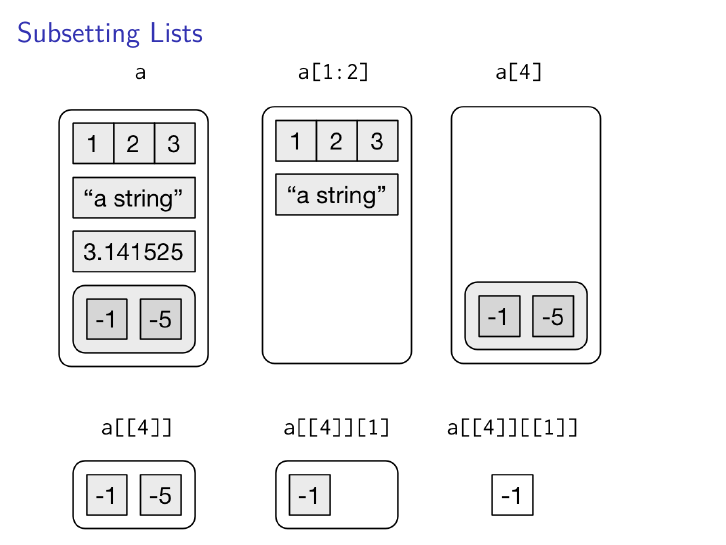
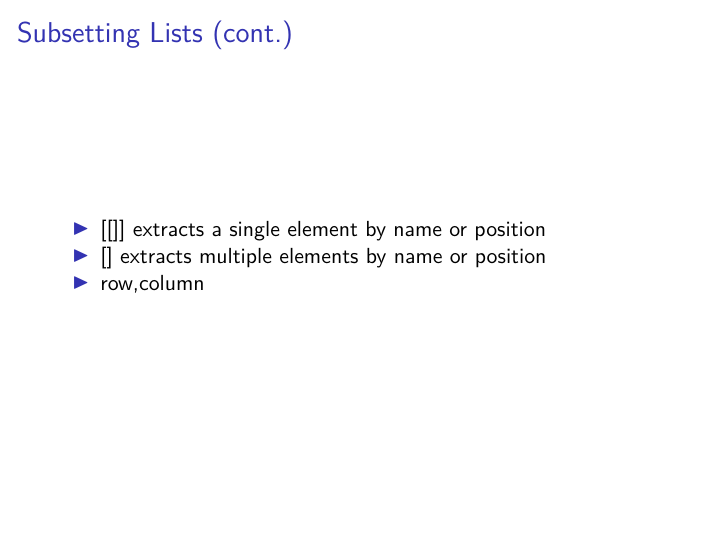
Before and after one commit to deblnia/cfss_ta, an R Markdown document (hw04.Rmd): page 4 of 8 before the commit and page 5 of 9 after it. The pictures show the output file hw04.pdf that the author committed with the source.

Commit message:
edits to bracket notation

````diff
--- a/hw04.Rmd
+++ b/hw04.Rmd
@@ -36,6 +36,12 @@ output
 
 ![](subsetting.png)
 
+# Subsetting Lists (cont.)
+
+* [[]] extracts a single element by name or position
+* [] extracts multiple elements by name or position
+* row,column
+
 # Anonymous Functions
 
 ```{r, eval=FALSE}
````
Also changed, not shown: hw04.pdf, 1 other file.
